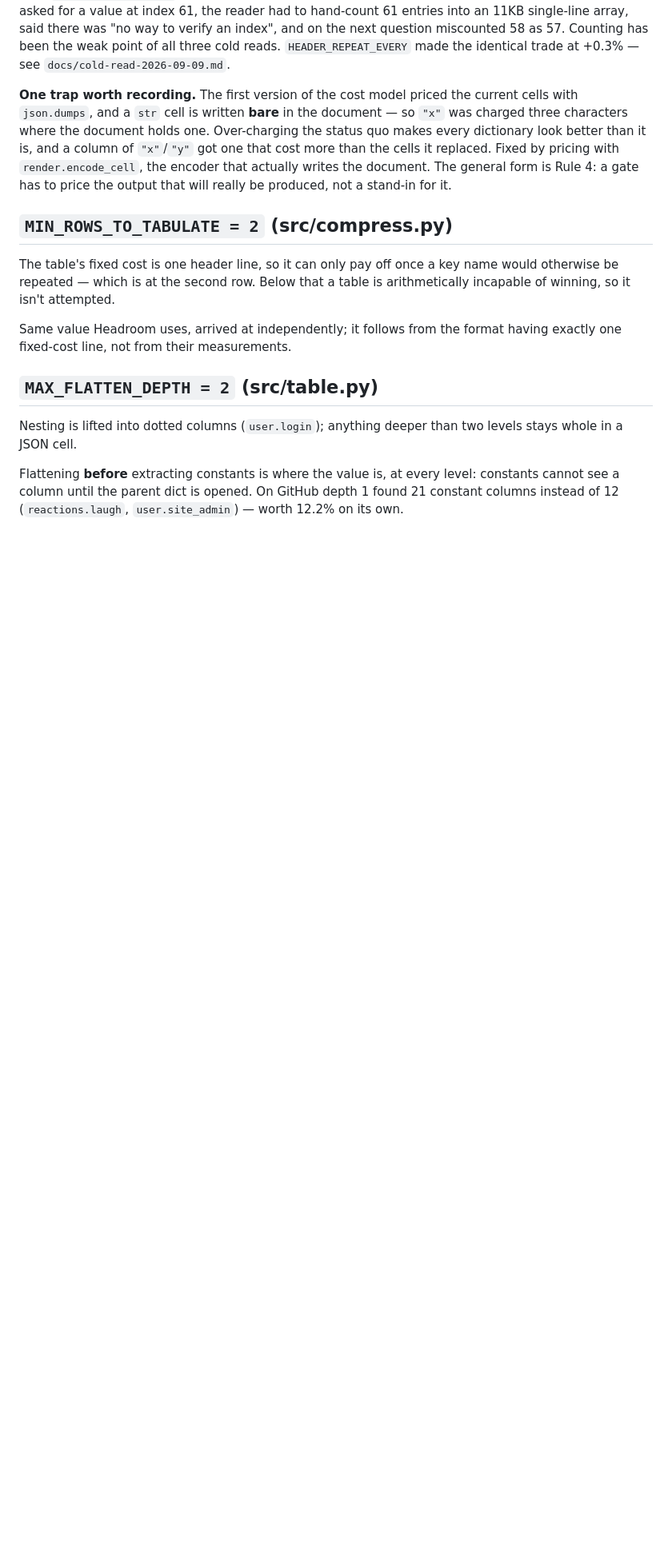
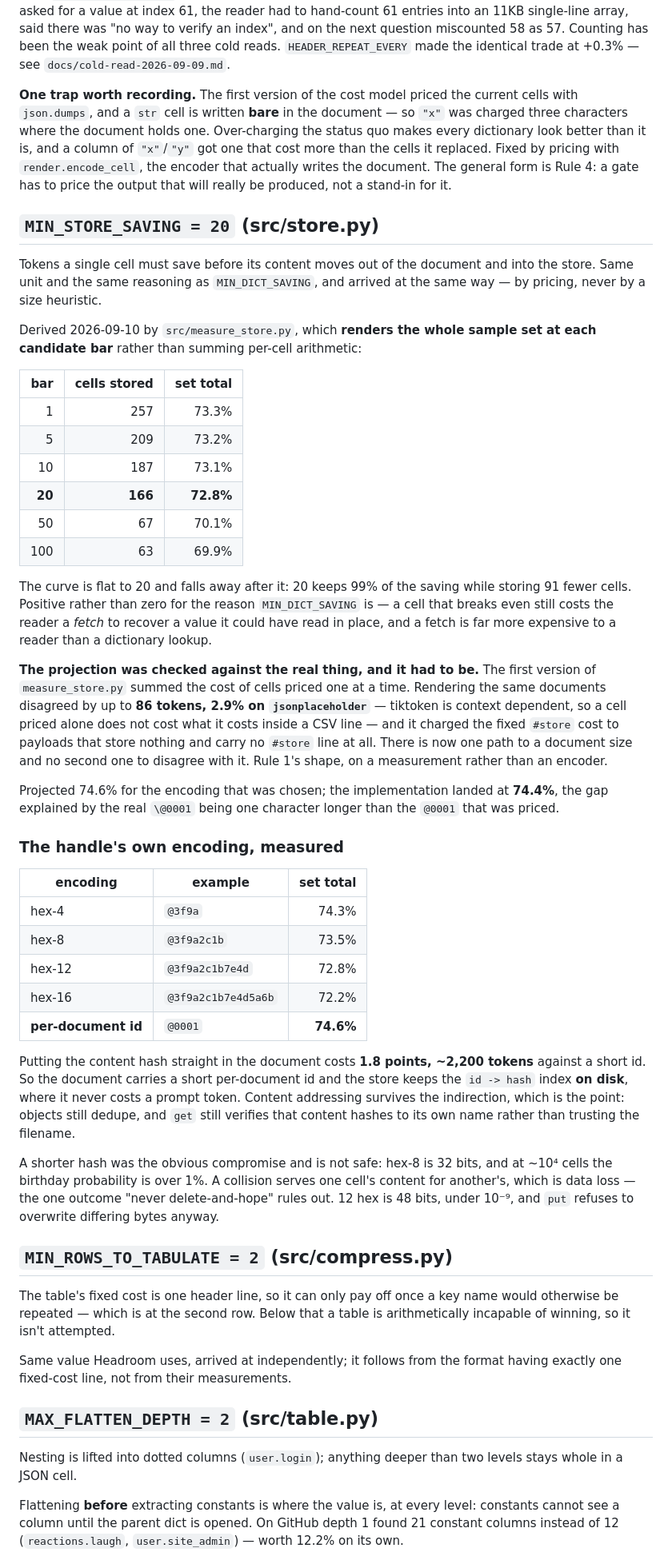
Before and after one commit to navyyshukla/Margin, a Markdown page: docs/thresholds.md, the part around the change. Shown at 80% size. GitHub-like rendering; blank space fills up the shorter version.

```diff
--- a/docs/thresholds.md
+++ b/docs/thresholds.md
@@ -128,6 +128,66 @@ by pricing with `render.encode_cell`, the encoder that actually writes the
 document. The general form is Rule 4: a gate has to price the output that will
 really be produced, not a stand-in for it.
 
+## `MIN_STORE_SAVING = 20` (src/store.py)
+
+Tokens a single cell must save before its content moves out of the document and
+into the store. Same unit and the same reasoning as `MIN_DICT_SAVING`, and
+arrived at the same way — by pricing, never by a size heuristic.
+
+Derived 2026-09-10 by `src/measure_store.py`, which **renders the whole sample
+set at each candidate bar** rather than summing per-cell arithmetic:
+
+| bar | cells stored | set total |
+|---:|---:|---:|
+| 1 | 257 | 73.3% |
+| 5 | 209 | 73.2% |
+| 10 | 187 | 73.1% |
+| **20** | **166** | **72.8%** |
+| 50 | 67 | 70.1% |
+| 100 | 63 | 69.9% |
+
+The curve is flat to 20 and falls away after it: 20 keeps 99% of the saving
+while storing 91 fewer cells. Positive rather than zero for the reason
+`MIN_DICT_SAVING` is — a cell that breaks even still costs the reader a *fetch*
+to recover a value it could have read in place, and a fetch is far more expensive
+to a reader than a dictionary lookup.
+
+**The projection was checked against the real thing, and it had to be.** The
+first version of `measure_store.py` summed the cost of cells priced one at a
+time. Rendering the same documents disagreed by up to **86 tokens, 2.9% on
+`jsonplaceholder`** — tiktoken is context dependent, so a cell priced alone does
+not cost what it costs inside a CSV line — and it charged the fixed `#store` cost
+to payloads that store nothing and carry no `#store` line at all. There is now
+one path to a document size and no second one to disagree with it. Rule 1's
+shape, on a measurement rather than an encoder.
+
+Projected 74.6% for the encoding that was chosen; the implementation landed at
+**74.4%**, the gap explained by the real `\@0001` being one character longer than
+the `@0001` that was priced.
+
+### The handle's own encoding, measured
+
+| encoding | example | set total |
+|---|---|---:|
+| hex-4 | `@3f9a` | 74.3% |
+| hex-8 | `@3f9a2c1b` | 73.5% |
+| hex-12 | `@3f9a2c1b7e4d` | 72.8% |
+| hex-16 | `@3f9a2c1b7e4d5a6b` | 72.2% |
+| **per-document id** | `@0001` | **74.6%** |
+
+Putting the content hash straight in the document costs **1.8 points, ~2,200
+tokens** against a short id. So the document carries a short per-document id and
+the store keeps the `id -> hash` index **on disk**, where it never costs a prompt
+token. Content addressing survives the indirection, which is the point: objects
+still dedupe, and `get` still verifies that content hashes to its own name rather
+than trusting the filename.
+
+A shorter hash was the obvious compromise and is not safe: hex-8 is 32 bits, and
+at ~10⁴ cells the birthday probability is over 1%. A collision serves one cell's
+content for another's, which is data loss — the one outcome "never
+delete-and-hope" rules out. 12 hex is 48 bits, under 10⁻⁹, and `put` refuses to
+overwrite differing bytes anyway.
+
 ## `MIN_ROWS_TO_TABULATE = 2` (src/compress.py)
 
 The table's fixed cost is one header line, so it can only pay off once a key
```
Also changed, not shown: docs/shapes.md (+38 -0 lines), docs/status.md (+23 -7 lines).
